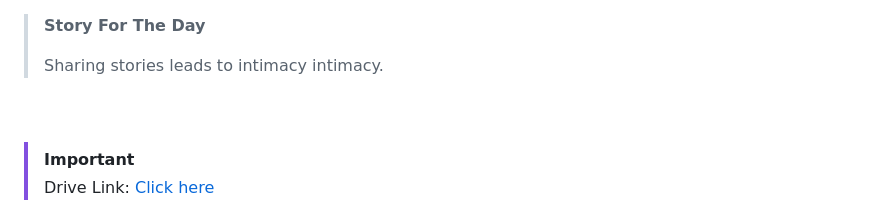
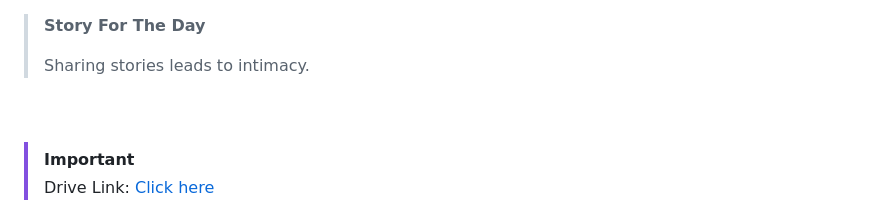
Before and after one commit to VicTheM/p2p_energy_meter, a Markdown page: README.md, the part around the change. Rendered like a GitHub page.

```diff
--- a/README.md
+++ b/README.md
@@ -1,6 +1,6 @@
 > **Story For The Day**
 >
-> Sharing stories leads to intimacy intimacy.
+> Sharing stories leads to intimacy.
 
 
 <br>
```
